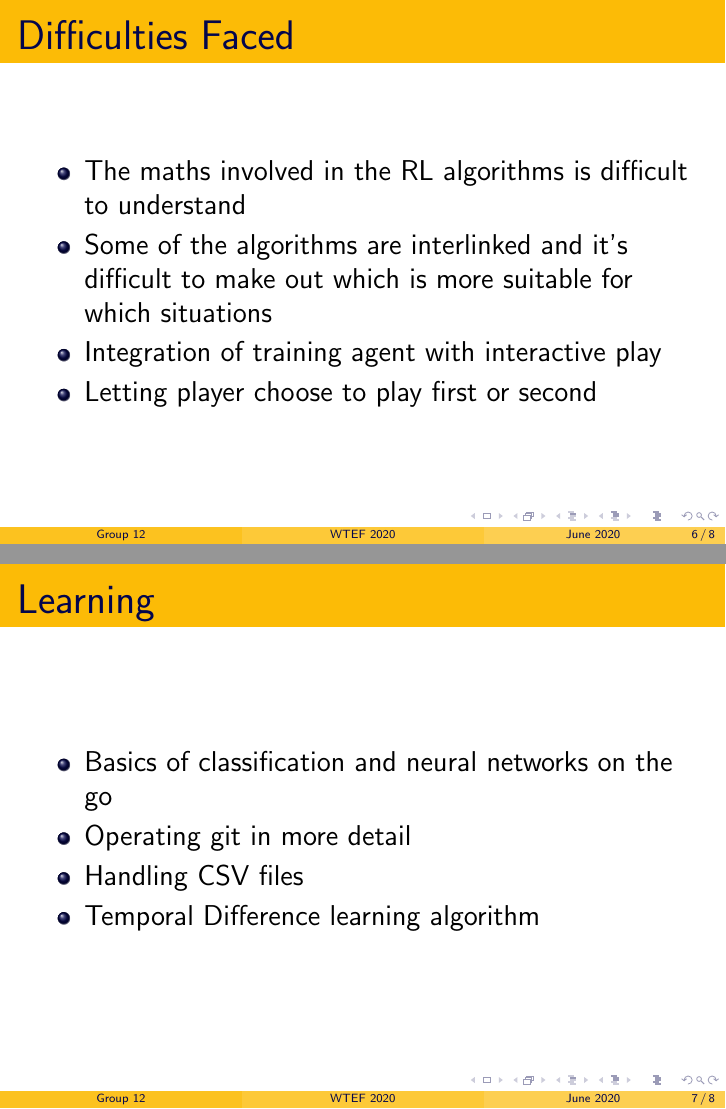
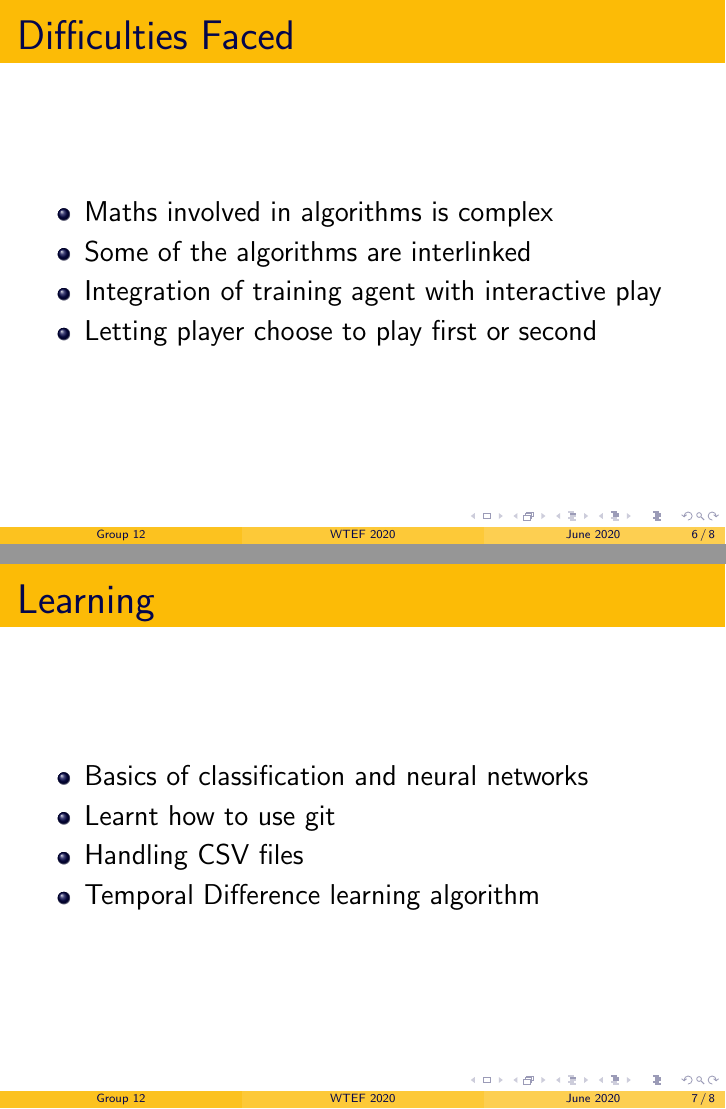
Before and after one commit to Sanjana00/Tic-Tac-Toe-with-Reinforcement-Learning, LaTeX slides (presentation.tex): pages 9 and 10 of 11, joined at a grey line. Compiled offline with pdfLaTeX.

Commit message:
updated difficulties and learning slides

```diff
--- a/presentation.tex
+++ b/presentation.tex
@@ -62,17 +62,17 @@
 
 \begin{frame}{Difficulties Faced}
     \begin{itemize}
-        \item The maths involved in the RL algorithms is difficult to understand
-        \item Some of the algorithms are interlinked and it's difficult to make out which is more suitable for which situations
-        \item Integration of training agent with interactive play
+        \item Maths involved in algorithms is complex
+        \item Some of the algorithms are interlinked
+	\item Integration of training agent with interactive play
         \item Letting player choose to play first or second
     \end{itemize}
 \end{frame}
 
 \begin{frame}{Learning}
     \begin{itemize}
-        \item Basics of classification and neural networks on the go
-        \item Operating git in more detail
+        \item Basics of classification and neural networks
+        \item Learnt how to use git
         \item Handling CSV files
         \item Temporal Difference learning algorithm
     \end{itemize}
```
Also changed, not shown: presentation.tex (2 more changed lines).
